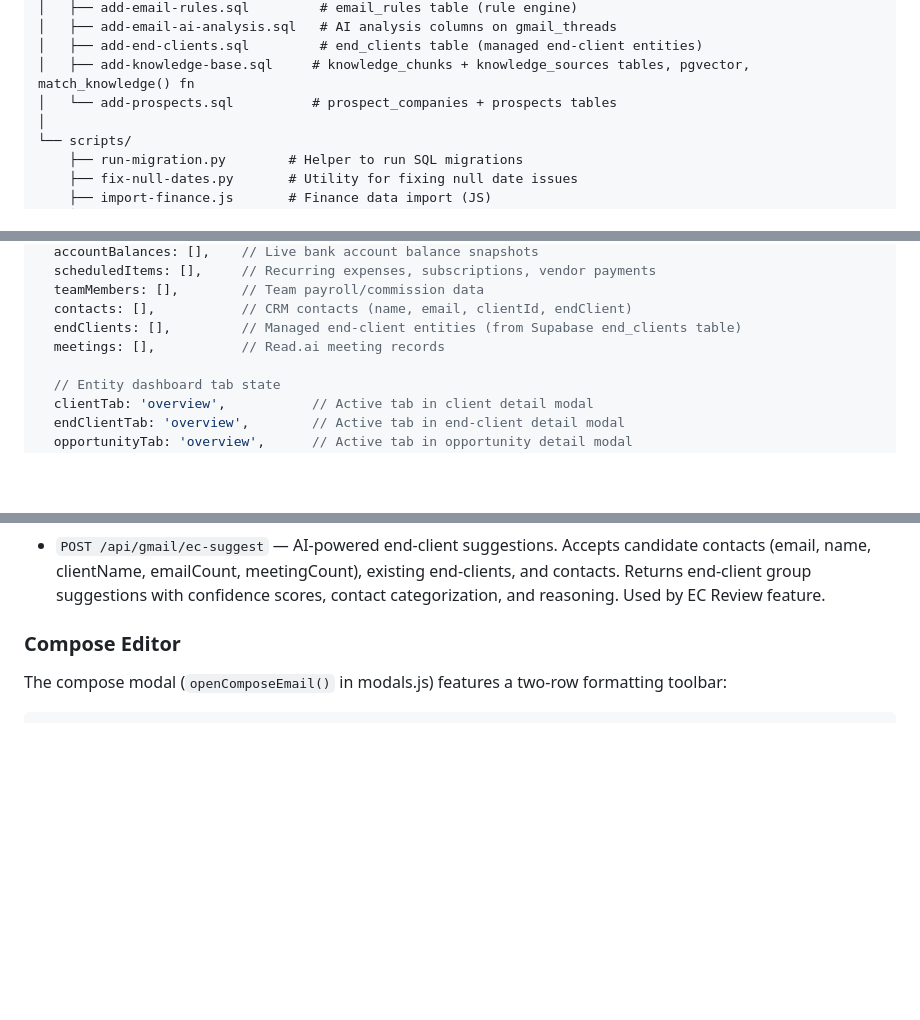
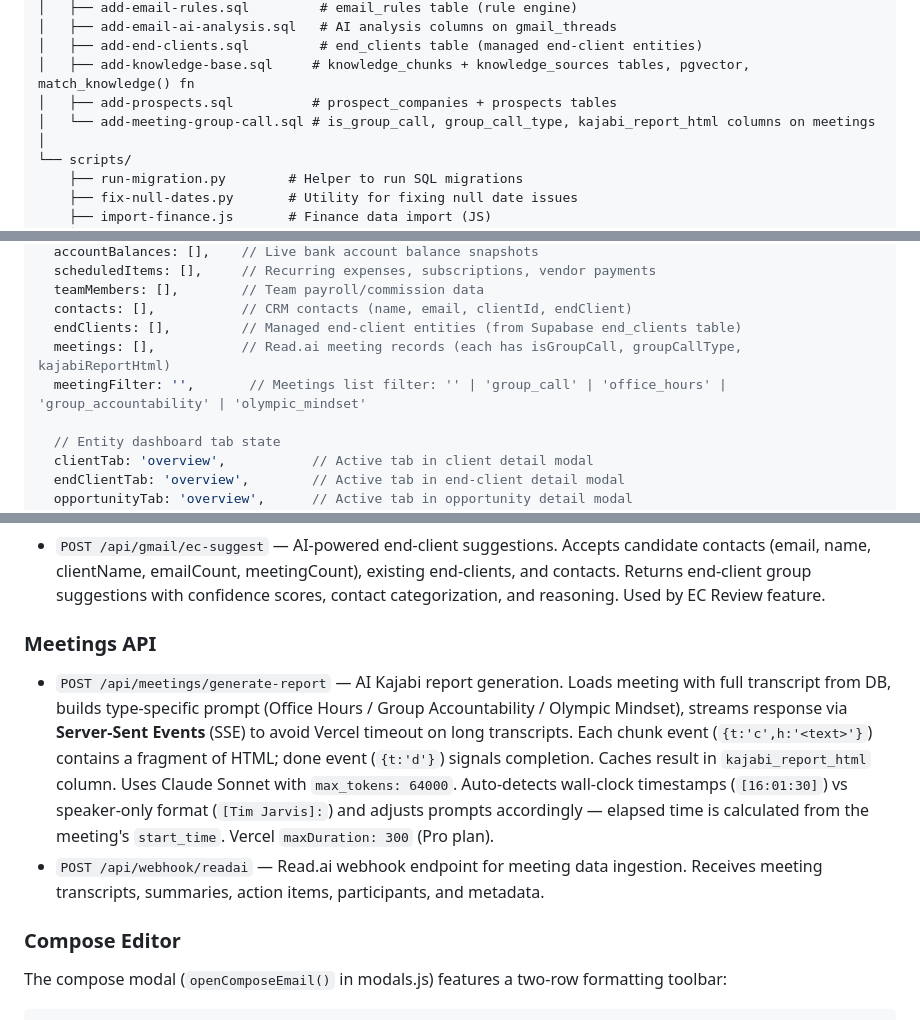
Before and after one commit to timjarvisonline1/taskflow, a Markdown page: CLAUDE.md, 3 parts joined by grey strips. GitHub-like rendering; blank space fills up the shorter version.

```diff
--- a/CLAUDE.md
+++ b/CLAUDE.md
@@ -155,7 +159,8 @@ taskflow/
 │   ├── add-email-ai-analysis.sql   # AI analysis columns on gmail_threads
 │   ├── add-end-clients.sql         # end_clients table (managed end-client entities)
 │   ├── add-knowledge-base.sql     # knowledge_chunks + knowledge_sources tables, pgvector, match_knowledge() fn
-│   └── add-prospects.sql          # prospect_companies + prospects tables
+│   ├── add-prospects.sql          # prospect_companies + prospects tables
+│   └── add-meeting-group-call.sql # is_group_call, group_call_type, kajabi_report_html columns on meetings
 │
 └── scripts/
     ├── run-migration.py        # Helper to run SQL migrations
@@ -227,7 +232,8 @@ S = {
   teamMembers: [],        // Team payroll/commission data
   contacts: [],           // CRM contacts (name, email, clientId, endClient)
   endClients: [],         // Managed end-client entities (from Supabase end_clients table)
-  meetings: [],           // Read.ai meeting records
+  meetings: [],           // Read.ai meeting records (each has isGroupCall, groupCallType, kajabiReportHtml)
+  meetingFilter: '',       // Meetings list filter: '' | 'group_call' | 'office_hours' | 'group_accountability' | 'olympic_mindset'
 
   // Entity dashboard tab state
   clientTab: 'overview',           // Active tab in client detail modal
@@ -528,6 +546,11 @@ Gmail is connected via OAuth 2.0 with scopes `gmail.readonly`, `gmail.send`, `gm
 - `POST /api/gmail/analyze` — batch AI email analysis (Claude Sonnet, up to 30 threads per call, returns 12 fields: needs_reply, summary, urgency, category, sentiment, has_meeting, meeting_details, needs_followup, followup_details, suggested_client, suggested_task)
 - `POST /api/gmail/summarize` — on-demand thread summarization (fetches full message bodies, caches result)
 - `POST /api/gmail/ec-suggest` — AI-powered end-client suggestions. Accepts candidate contacts (email, name, clientName, emailCount, meetingCount), existing end-clients, and contacts. Returns end-client group suggestions with confidence scores, contact categorization, and reasoning. Used by EC Review feature.
+
+### Meetings API
+
+- `POST /api/meetings/generate-report` — AI Kajabi report generation. Loads meeting with full transcript from DB, builds type-specific prompt (Office Hours / Group Accountability / Olympic Mindset), streams response via **Server-Sent Events** (SSE) to avoid Vercel timeout on long transcripts. Each chunk event (`{t:'c',h:'<text>'}`) contains a fragment of HTML; done event (`{t:'d'}`) signals completion. Caches result in `kajabi_report_html` column. Uses Claude Sonnet with `max_tokens: 64000`. Auto-detects wall-clock timestamps (`[16:01:30]`) vs speaker-only format (`[Tim Jarvis]:`) and adjusts prompts accordingly — elapsed time is calculated from the meeting's `start_time`. Vercel `maxDuration: 300` (Pro plan).
+- `POST /api/webhook/readai` — Read.ai webhook endpoint for meeting data ingestion. Receives meeting transcripts, summaries, action items, participants, and metadata.
 
 ### Compose Editor
 
```
Also changed, not shown: other parts of CLAUDE.md (+29 -2 lines).
